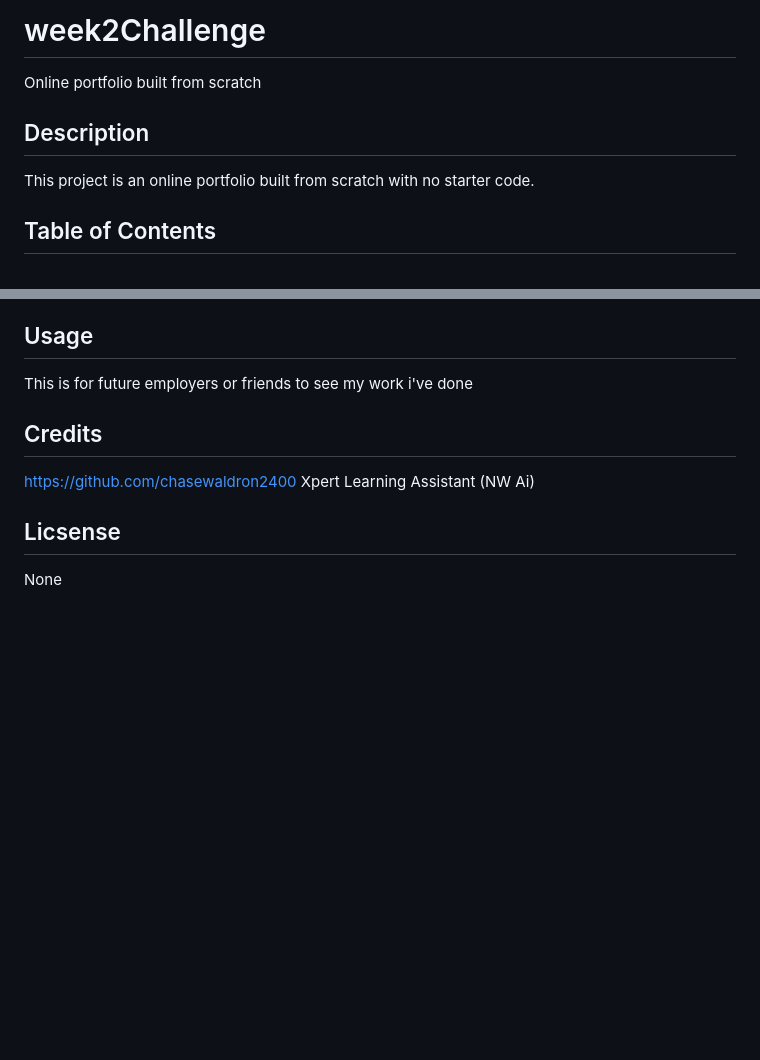
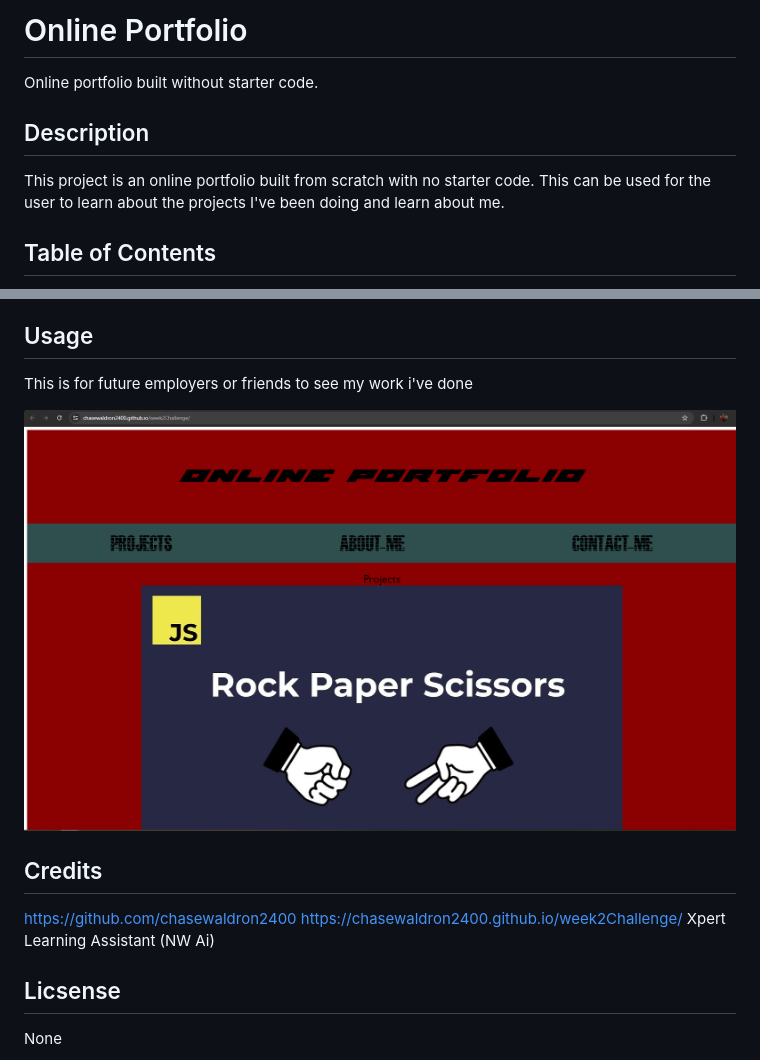
Before and after one commit to chasewaldron2400/Online-Personal-Portfolio, a Markdown page: README.md, 2 parts joined by grey strips. GitHub-like rendering; pictures changed too: image.png (added); blank space fills up the shorter version.

```diff
--- a/README.md
+++ b/README.md
@@ -1,10 +1,11 @@
-# week2Challenge
-Online portfolio built from scratch
+# Online Portfolio
+
+Online portfolio built without starter code.
 
 
 ## Description
 
-This project is an online portfolio built from scratch with no starter code.
+This project is an online portfolio built from scratch with no starter code. This can be used for the user to learn about the projects I've been doing and learn about me.
 
 ## Table of Contents
 
@@ -20,9 +21,12 @@ to install, click green code button and copy ssh key into console.
 
 This is for future employers or friends to see my work i've done
 
+![alt text](image.png)
+
 ## Credits
 
 https://github.com/chasewaldron2400
+https://chasewaldron2400.github.io/week2Challenge/
 Xpert Learning Assistant (NW Ai)
 
 ## Licsense
```
Also changed, not shown: Assets/image.png (added), 2 other files.
